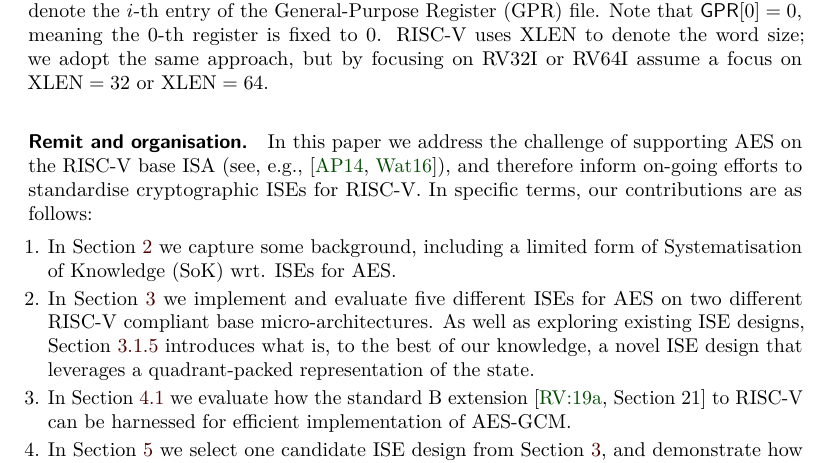
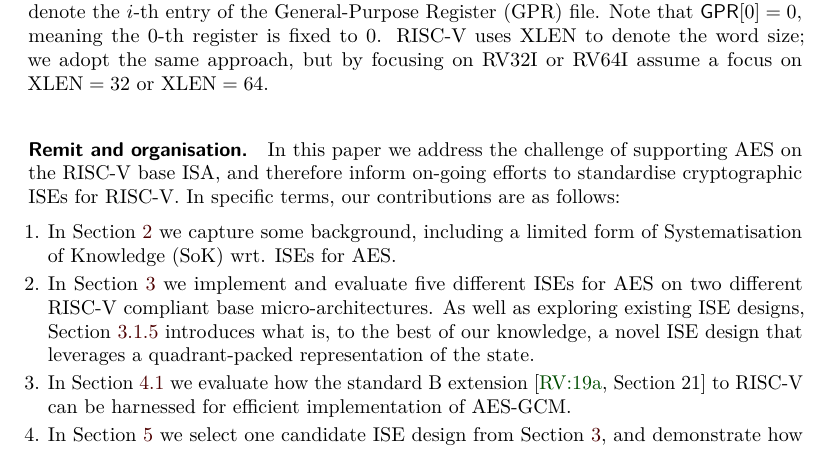
Before and after one commit to scarv/aes-risc-pipeline, a LaTeX document (doc/paper.tex, which reads doc/tex/intro-remit.tex): part of page 3 of 40, cut so that both start at the same text. Compiled offline with pdfLaTeX.

Commit message:
remove repetition

```diff
--- a/doc/tex/intro-remit.tex
+++ b/doc/tex/intro-remit.tex
@@ -2,10 +2,8 @@
 \paragraph{Remit and organisation.}
 
 In this paper we address the challenge of supporting AES on the RISC-V base
-ISA
-(see, e.g.,~\cite{riscv:1,riscv:2}),
-and therefore inform on-going efforts to standardise cryptographic ISEs for
-RISC-V.  In specific terms, our contributions are as follows:
+ISA, and therefore inform on-going efforts to standardise cryptographic ISEs
+for RISC-V.  In specific terms, our contributions are as follows:
 
 \begin{enumerate}
 
```
